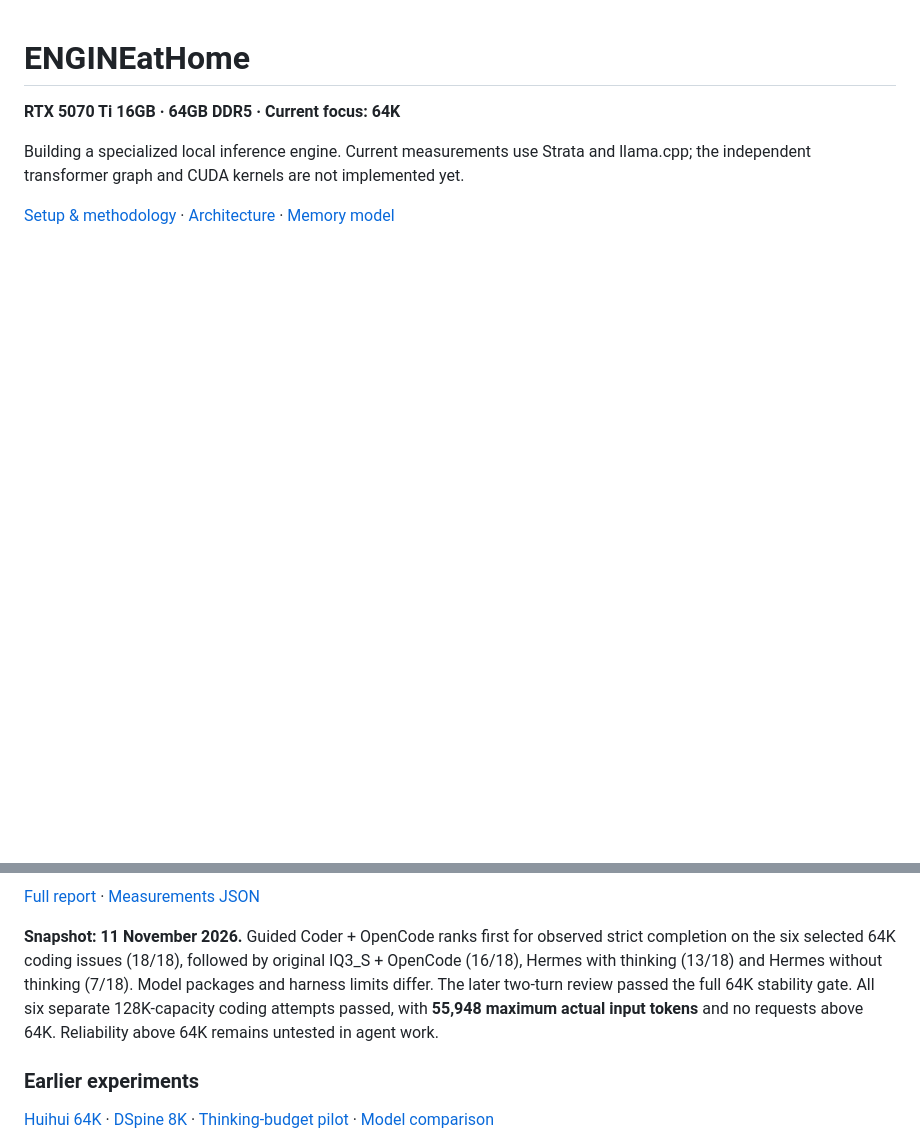
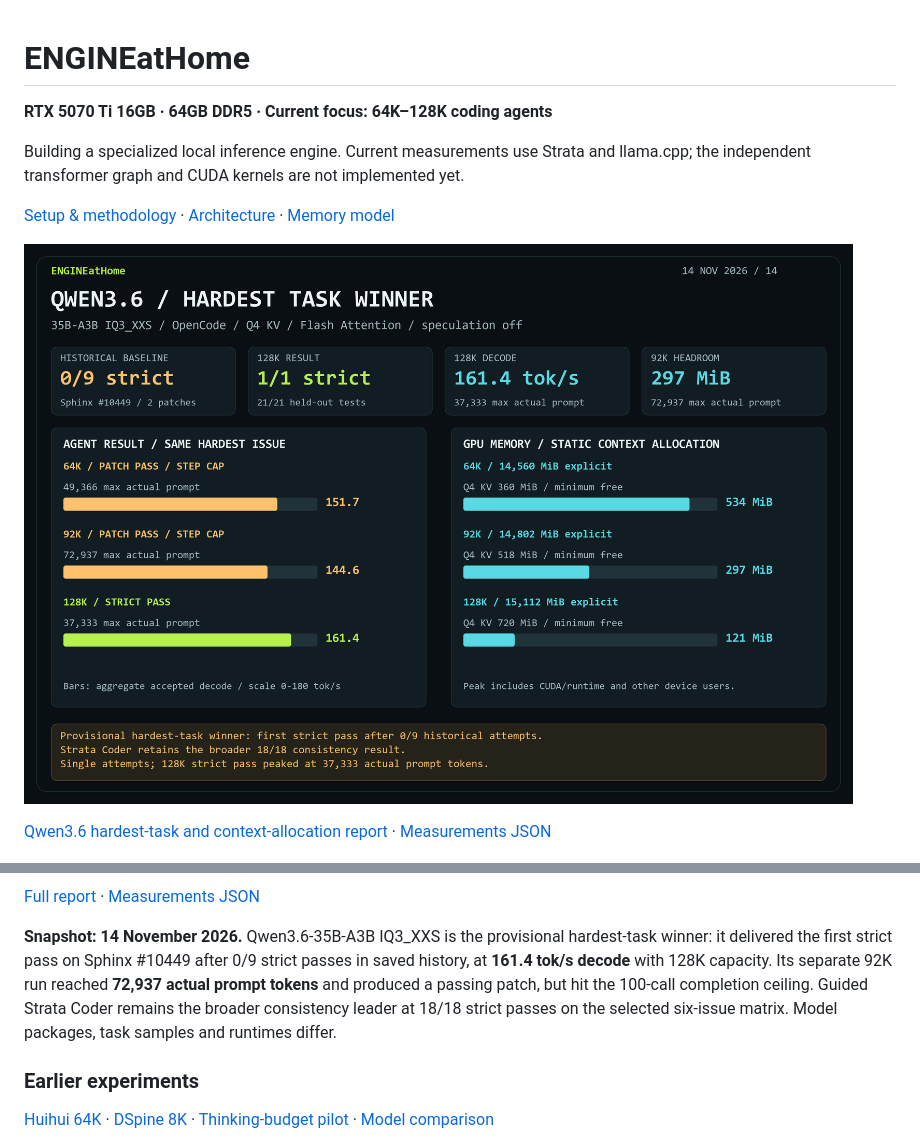
Before and after one commit to AYMNrh/ENGINEatHome, a Markdown page: README.md, 2 parts joined by grey strips. Drawn GitHub-style; pictures changed too: docs/assets/qwen36-hardest-context.png (added); blank space fills up the shorter version.

Commit message:
Publish Qwen3.6 hardest-task context results

```diff
--- a/README.md
+++ b/README.md
@@ -1,10 +1,14 @@
 # ENGINEatHome
 
-**RTX 5070 Ti 16GB · 64GB DDR5 · Current focus: 64K**
+**RTX 5070 Ti 16GB · 64GB DDR5 · Current focus: 64K–128K coding agents**
 
 Building a specialized local inference engine. Current measurements use Strata and llama.cpp; the independent transformer graph and CUDA kernels are not implemented yet.
 
 [Setup & methodology](docs/benchmark-guide.md) · [Architecture](docs/architecture-audit.md) · [Memory model](docs/memory-model.md)
+
+[![Qwen3.6 hardest-task result at 64K, 92K and 128K capacity](docs/assets/qwen36-hardest-context.png)](docs/qwen36-hardest-context-20261114.md)
+
+[Qwen3.6 hardest-task and context-allocation report](docs/qwen36-hardest-context-20261114.md) · [Measurements JSON](docs/results/qwen36-hardest-context-20261114.json)
 
 [![Strata Coder ranks first on four matched live coding attempts; Codex-supervised Qwen is partial](docs/assets/dense-iq3s-supervision.png)](docs/dense-iq3s-supervision-20261112.md)
 
@@ -54,7 +58,7 @@ Building a specialized local inference engine. Current measurements use Strata a
 
 [Full report](docs/strata-iq3-efficiency-20261110.md) · [Measurements JSON](docs/results/strata-iq3-efficiency-20261110.json)
 
-**Snapshot: 11 November 2026.** Guided Coder + OpenCode ranks first for observed strict completion on the six selected 64K coding issues (18/18), followed by original IQ3_S + OpenCode (16/18), Hermes with thinking (13/18) and Hermes without thinking (7/18). Model packages and harness limits differ. The later two-turn review passed the full 64K stability gate. All six separate 128K-capacity coding attempts passed, with **55,948 maximum actual input tokens** and no requests above 64K. Reliability above 64K remains untested in agent work.
+**Snapshot: 14 November 2026.** Qwen3.6-35B-A3B IQ3_XXS is the provisional hardest-task winner: it delivered the first strict pass on Sphinx #10449 after 0/9 strict passes in saved history, at **161.4 tok/s decode** with 128K capacity. Its separate 92K run reached **72,937 actual prompt tokens** and produced a passing patch, but hit the 100-call completion ceiling. Guided Strata Coder remains the broader consistency leader at 18/18 strict passes on the selected six-issue matrix. Model packages, task samples and runtimes differ.
 
 ### Earlier experiments
 
```
Also changed, not shown: docs/qwen36-hardest-context-20261114.md (added, +36 -0 lines), 2 other files.
